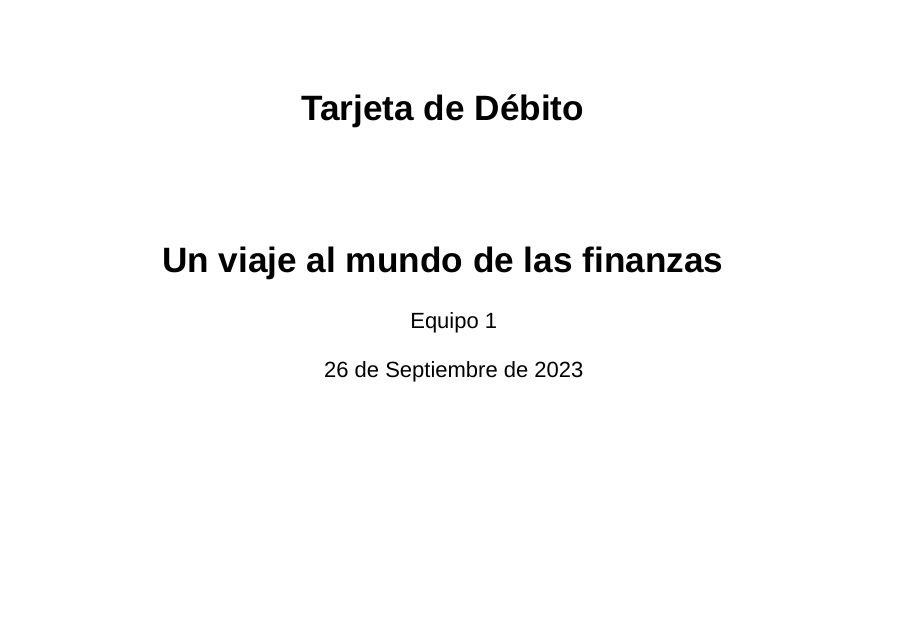
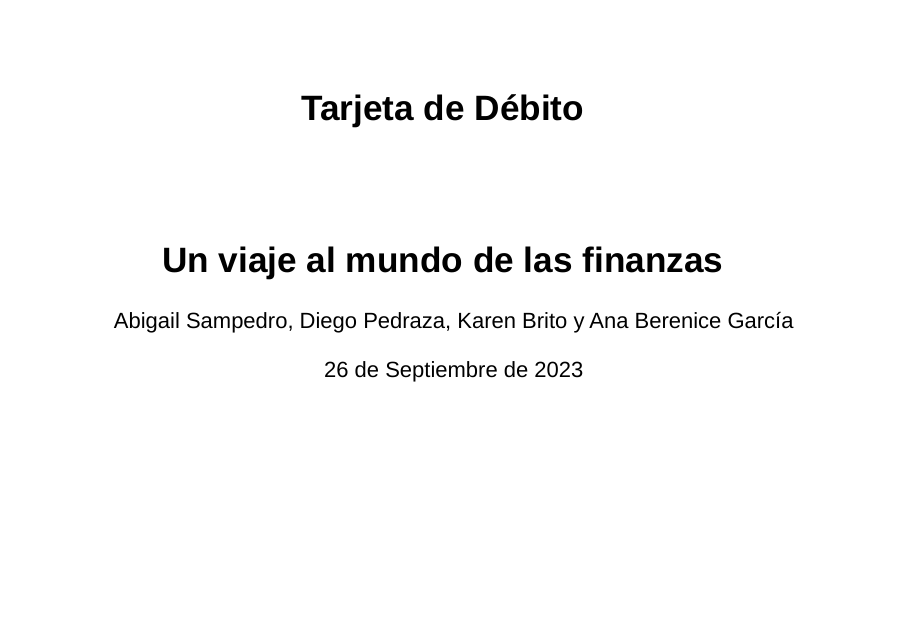
Before and after one commit to Diegoo777/Presentacion, an R Markdown document (tarjetaDeDebito.Rmd): page 1 of 11. Rendered offline with R 4.5, knitr and Pandoc, with nearby package versions; drawn as Slidy slides in place of the format the file asks for.

Commit message:
tarjetaDeDebito.Rmd

```diff
--- a/tarjetaDeDebito.Rmd
+++ b/tarjetaDeDebito.Rmd
@@ -2,8 +2,7 @@
 ## descargue la imagen llamada "logo.png" a donde lo vaya a correr para que funcione por favor
 title: "Tarjeta de Débito"
 subtitle: "Un viaje al mundo de las finanzas"
-author: "Equipo 1"
-## Abigail Sampedro Gutierrez, Diego Pedraza Barajas, Ana Berenice Garcia Hernandez Y Karen Brito Castillo
+author: "Abigail Sampedro, Diego Pedraza, Karen Brito y Ana Berenice García"
 date: "26 de Septiembre de 2023"
 output:
   ioslides_presentation:
```
